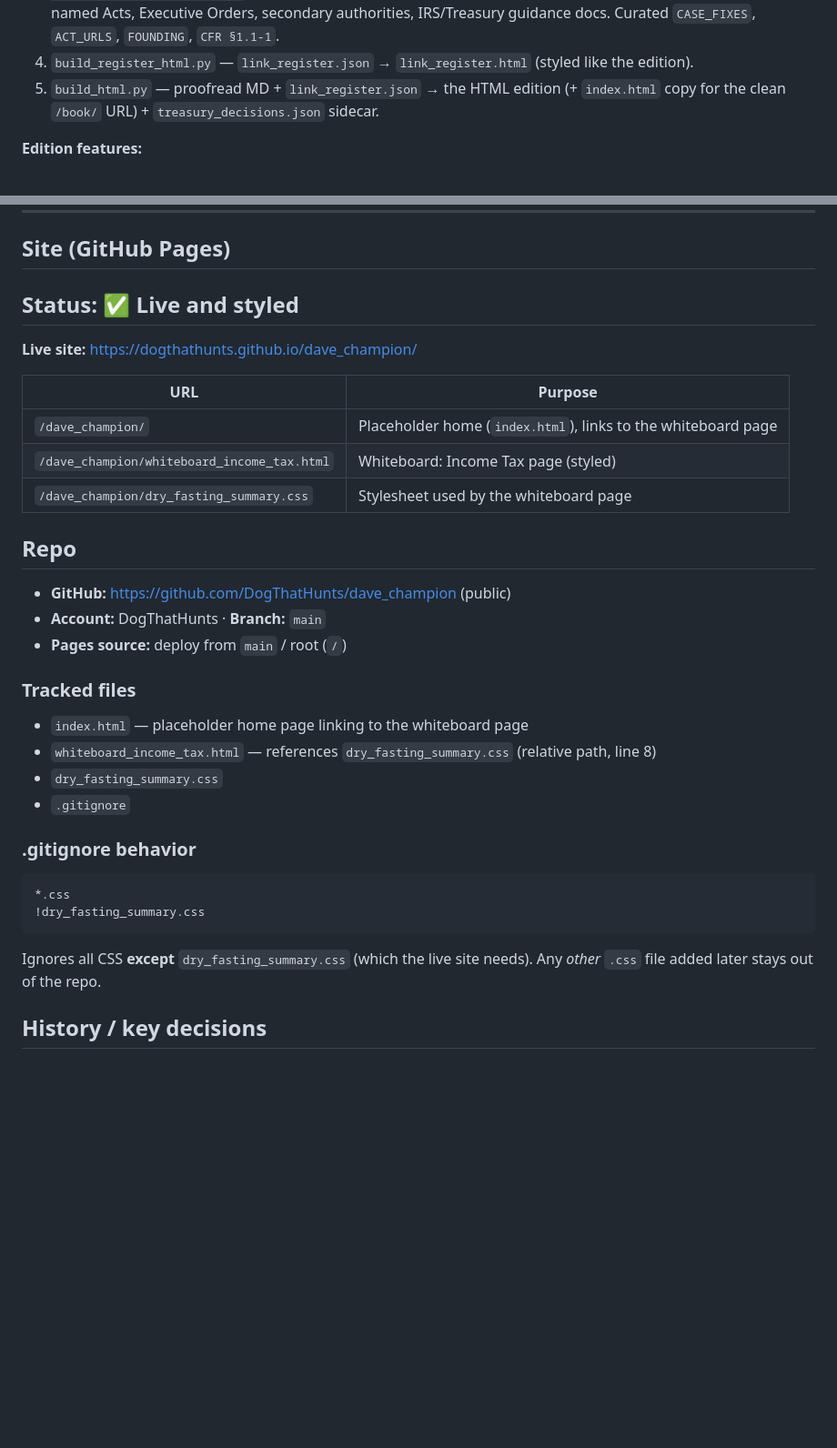
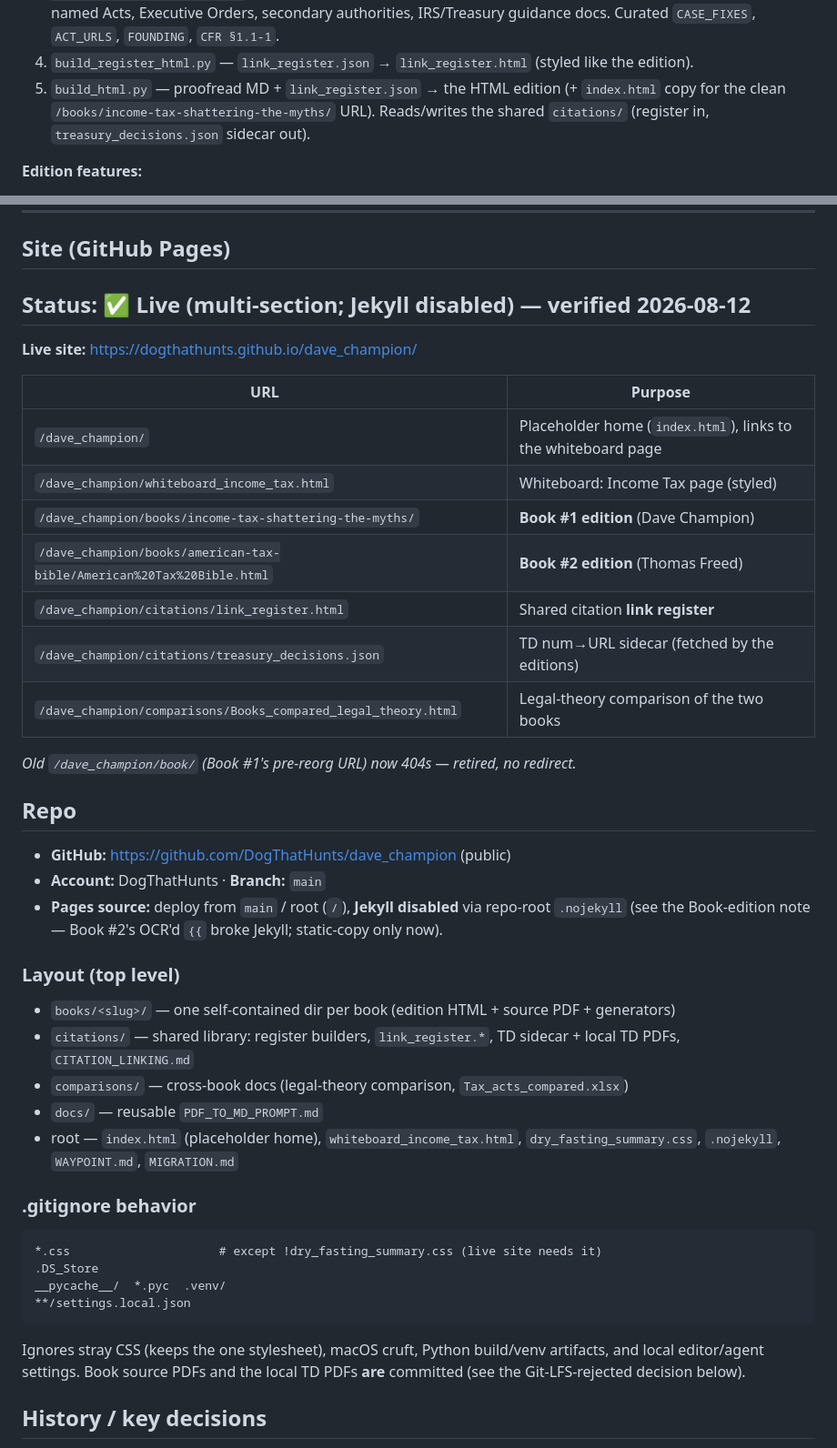
Before and after one commit to DogThatHunts/dave_champion, a Markdown page: WAYPOINT.md, 2 parts joined by grey strips. Shown at 91% size. GitHub-like rendering; blank space fills up the shorter version.

Commit message:
WAYPOINT: bring current with the multi-book reorg
- Bump last-updated to 2026-08-12.
- Fix stale /book/ URL in the build_html.py pipeline step.
- Refresh the live-site map: add both book editions, the citation register, TD
  sidecar, and the comparison page (all verified 200); note old /book/ 404s.
- Add a top-level Layout summary; update .gitignore behavior + note .nojekyll
  (Jekyll disabled).

Co-Authored-By: Claude Opus 4.8 <noreply@anthropic.com>

````diff
--- a/WAYPOINT.md
+++ b/WAYPOINT.md
@@ -59,7 +59,8 @@ Pipeline (deterministic, re-runnable generators). The register builders live in
    IRS/Treasury guidance docs. Curated `CASE_FIXES`, `ACT_URLS`, `FOUNDING`, `CFR §1.1-1`.
 4. `build_register_html.py` — `link_register.json` → `link_register.html` (styled like the edition).
 5. `build_html.py` — proofread MD + `link_register.json` → the HTML edition (+ `index.html` copy
-   for the clean `/book/` URL) + `treasury_decisions.json` sidecar.
+   for the clean `/books/income-tax-shattering-the-myths/` URL). Reads/writes the shared
+   `citations/` (register in, `treasury_decisions.json` sidecar out).
 
 **Edition features:**
 - Centered title block + Table of Contents (DEDICATION style); TOC entries sized by seniority
@@ -228,7 +229,7 @@ letter). NOT the Dave Champion book. Goal: a clean **Markdown** edition preservi
 
 ## Site (GitHub Pages)
 
-## Status: ✅ Live and styled
+## Status: ✅ Live (multi-section; Jekyll disabled) — verified 2026-08-12
 
 **Live site:** https://dogthathunts.github.io/dave_champion/
 
@@ -236,26 +237,37 @@ letter). NOT the Dave Champion book. Goal: a clean **Markdown** edition preservi
 |-----|---------|
 | `/dave_champion/` | Placeholder home (`index.html`), links to the whiteboard page |
 | `/dave_champion/whiteboard_income_tax.html` | Whiteboard: Income Tax page (styled) |
-| `/dave_champion/dry_fasting_summary.css` | Stylesheet used by the whiteboard page |
+| `/dave_champion/books/income-tax-shattering-the-myths/` | **Book #1 edition** (Dave Champion) |
+| `/dave_champion/books/american-tax-bible/American%20Tax%20Bible.html` | **Book #2 edition** (Thomas Freed) |
+| `/dave_champion/citations/link_register.html` | Shared citation **link register** |
+| `/dave_champion/citations/treasury_decisions.json` | TD num→URL sidecar (fetched by the editions) |
+| `/dave_champion/comparisons/Books_compared_legal_theory.html` | Legal-theory comparison of the two books |
+
+_Old `/dave_champion/book/` (Book #1's pre-reorg URL) now 404s — retired, no redirect._
 
 ## Repo
 - **GitHub:** https://github.com/DogThatHunts/dave_champion (public)
 - **Account:** DogThatHunts · **Branch:** `main`
-- **Pages source:** deploy from `main` / root (`/`)
+- **Pages source:** deploy from `main` / root (`/`), **Jekyll disabled** via repo-root `.nojekyll`
+  (see the Book-edition note — Book #2's OCR'd `{{` broke Jekyll; static-copy only now).
 
-### Tracked files
-- `index.html` — placeholder home page linking to the whiteboard page
-- `whiteboard_income_tax.html` — references `dry_fasting_summary.css` (relative path, line 8)
-- `dry_fasting_summary.css`
-- `.gitignore`
+### Layout (top level)
+- `books/<slug>/` — one self-contained dir per book (edition HTML + source PDF + generators)
+- `citations/` — shared library: register builders, `link_register.*`, TD sidecar + local TD PDFs, `CITATION_LINKING.md`
+- `comparisons/` — cross-book docs (legal-theory comparison, `Tax_acts_compared.xlsx`)
+- `docs/` — reusable `PDF_TO_MD_PROMPT.md`
+- root — `index.html` (placeholder home), `whiteboard_income_tax.html`, `dry_fasting_summary.css`, `.nojekyll`, `WAYPOINT.md`, `MIGRATION.md`
 
 ### .gitignore behavior
 ```
-*.css
-!dry_fasting_summary.css
+*.css                     # except !dry_fasting_summary.css (live site needs it)
+.DS_Store
+__pycache__/  *.pyc  .venv/
+**/settings.local.json
 ```
-Ignores all CSS **except** `dry_fasting_summary.css` (which the live site needs).
-Any *other* `.css` file added later stays out of the repo.
+Ignores stray CSS (keeps the one stylesheet), macOS cruft, Python build/venv artifacts, and
+local editor/agent settings. Book source PDFs and the local TD PDFs **are** committed (see the
+Git-LFS-rejected decision below).
 
 ## History / key decisions
 1. Created public repo, pushed `whiteboard_income_tax.html` + `dry_fasting_summary.css`.
````
Also changed, not shown: other parts of WAYPOINT.md (+1 -1 lines).
